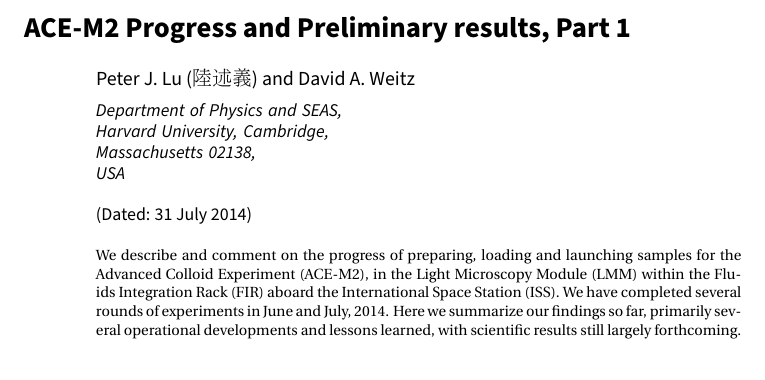
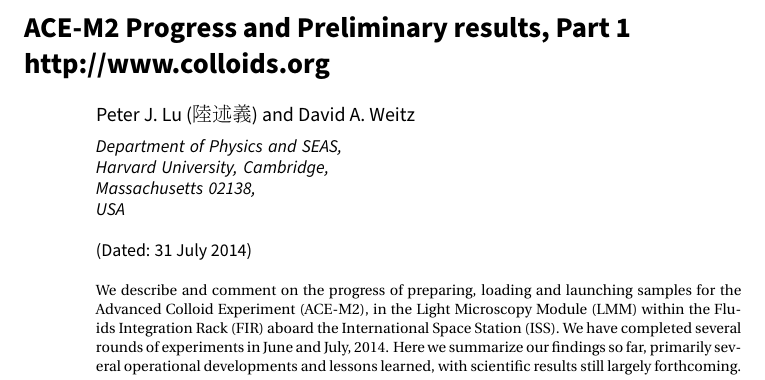
Before and after one commit to peterlu/colloids_org_latex, a LaTeX paper (nasa_ace_140731.tex): part of page 1 of 19, cut so that both start at the same text. Compiled offline with pdfLaTeX.

Commit message:
added website URL to document title

```diff
--- a/nasa_ace_140731.tex
+++ b/nasa_ace_140731.tex
@@ -25,7 +25,8 @@
 \begin{document}
 \begin{CJK*}{UTF8}{}
 
-\title{ACE-M2 Progress and Preliminary results, Part 1}
+\title{ACE-M2 Progress and Preliminary results, Part 1 \\
+http://www.colloids.org}
 \author{Peter J.~Lu (\CJKfamily{bsmi}陸述義)}
 \affiliation{Department of Physics and SEAS, Harvard University, Cambridge, Massachusetts 02138, USA}
 \author{David A. Weitz}
```
Also changed, not shown: nasa_ace_140731.pdf.
